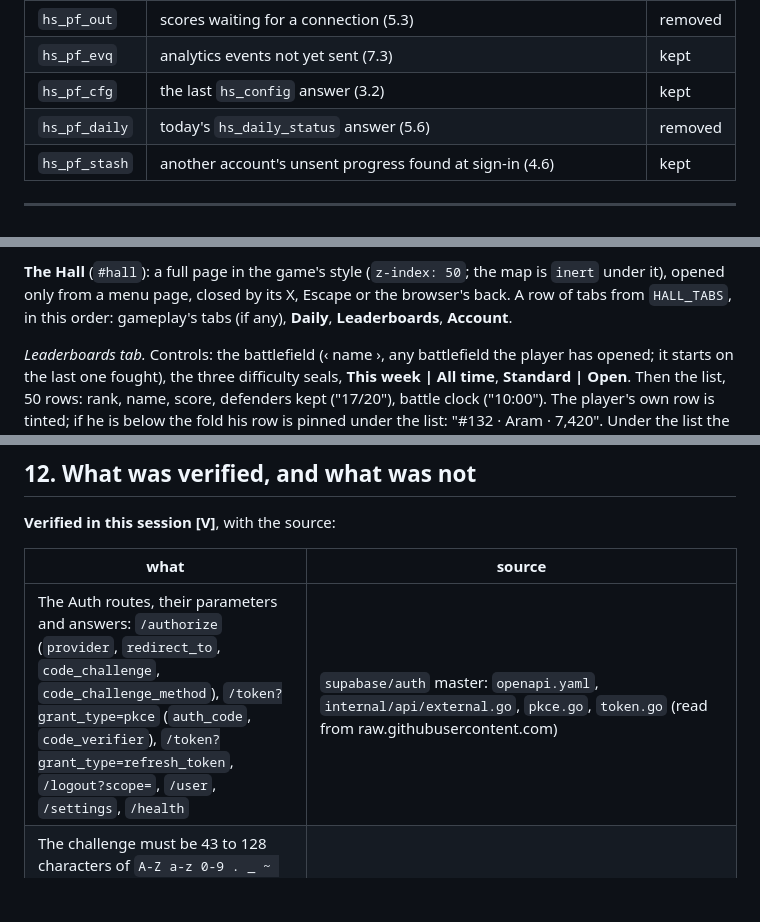
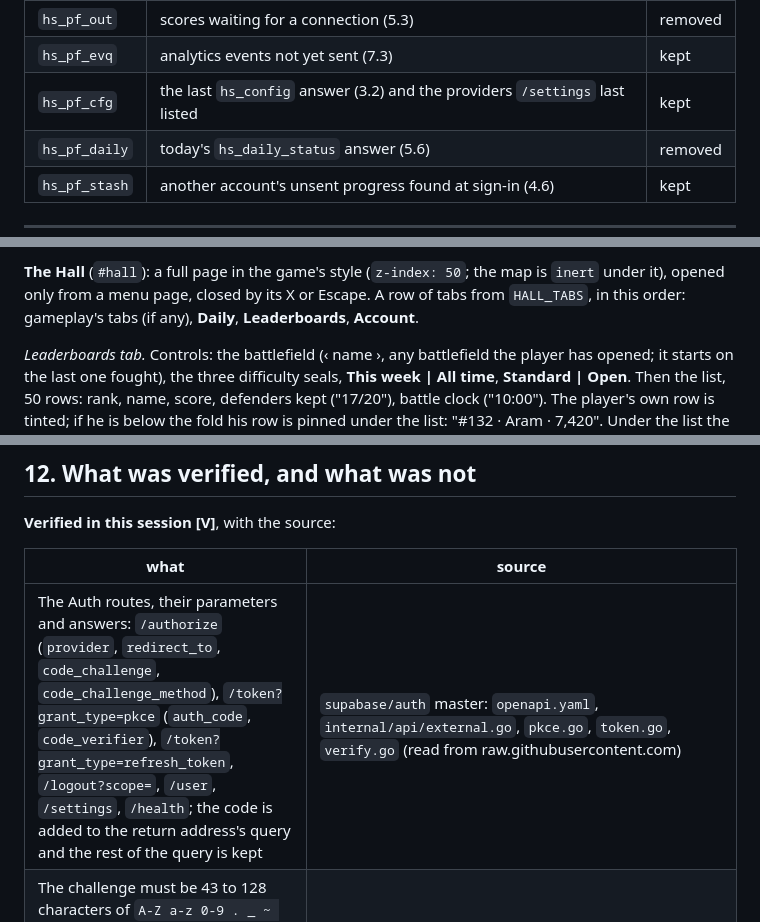
Before and after one commit to surchik/highland-stand, a Markdown page: docs/specs/platform.md, 3 parts joined by grey strips. Drawn GitHub-style; blank space fills up the shorter version.

```diff
--- a/docs/specs/platform.md
+++ b/docs/specs/platform.md
@@ -196,7 +198,7 @@ All start `hs_pf_`, live in `localStorage`, are never synced, and are removed by
 | `hs_pf_run` | the run token of the battle in progress (5.3) | removed |
 | `hs_pf_out` | scores waiting for a connection (5.3) | removed |
 | `hs_pf_evq` | analytics events not yet sent (7.3) | kept |
-| `hs_pf_cfg` | the last `hs_config` answer (3.2) | kept |
+| `hs_pf_cfg` | the last `hs_config` answer (3.2) and the providers `/settings` last listed | kept |
 | `hs_pf_daily` | today's `hs_daily_status` answer (5.6) | removed |
 | `hs_pf_stash` | another account's unsent progress found at sign-in (4.6) | kept |
 
@@ -893,7 +933,7 @@ player's rows are on no board. On the page a name is only ever set with `textCon
 `fillText`: it is never parsed as HTML.
 
 **The Hall** (`#hall`): a full page in the game's style (`z-index: 50`; the map is `inert` under it), opened
-only from a menu page, closed by its X, Escape or the browser's back. A row of tabs from `HALL_TABS`, in this
+only from a menu page, closed by its X or Escape. A row of tabs from `HALL_TABS`, in this
 order: gameplay's tabs (if any), **Daily**, **Leaderboards**, **Account**.
 
 *Leaderboards tab.* Controls: the battlefield (‹ name ›, any battlefield the player has opened; it starts on
@@ -1532,7 +1572,7 @@ funnel events, row level security and its tests, the privacy page and account de
 
 | what | source |
 | --- | --- |
-| The Auth routes, their parameters and answers: `/authorize` (`provider`, `redirect_to`, `code_challenge`, `code_challenge_method`), `/token?grant_type=pkce` (`auth_code`, `code_verifier`), `/token?grant_type=refresh_token`, `/logout?scope=`, `/user`, `/settings`, `/health` | `supabase/auth` master: `openapi.yaml`, `internal/api/external.go`, `pkce.go`, `token.go` (read from raw.githubusercontent.com) |
+| The Auth routes, their parameters and answers: `/authorize` (`provider`, `redirect_to`, `code_challenge`, `code_challenge_method`), `/token?grant_type=pkce` (`auth_code`, `code_verifier`), `/token?grant_type=refresh_token`, `/logout?scope=`, `/user`, `/settings`, `/health`; the code is added to the return address's query and the rest of the query is kept | `supabase/auth` master: `openapi.yaml`, `internal/api/external.go`, `pkce.go`, `token.go`, `verify.go` (read from raw.githubusercontent.com) |
 | The challenge must be 43 to 128 characters of `A-Z a-z 0-9 . _ ~ -`; `s256` in any case; the code is good 5 minutes (300 s floor) and once; errors return in the query and after `#` as `error`, `error_code`, `error_description` | the same files; Supabase docs `guides/auth/sessions/pkce-flow.mdx` |
 | `redirect_to` is honored when on `SITE_URL`'s scheme, host and port, or matching `GOTRUE_URI_ALLOW_LIST` globs; else `SITE_URL` | `internal/utilities/request.go`; docs `guides/auth/redirect-urls.mdx` |
 | The server adds the email scope for Google, Facebook and Discord itself; a provider that returns no email fails the sign-in unless `EMAIL_OPTIONAL` is set for it | `internal/api/provider/{google,facebook,discord}.go`, `external.go`, `conf/configuration.go` |
```
Also changed, not shown: other parts of docs/specs/platform.md (+46 -6 lines).
